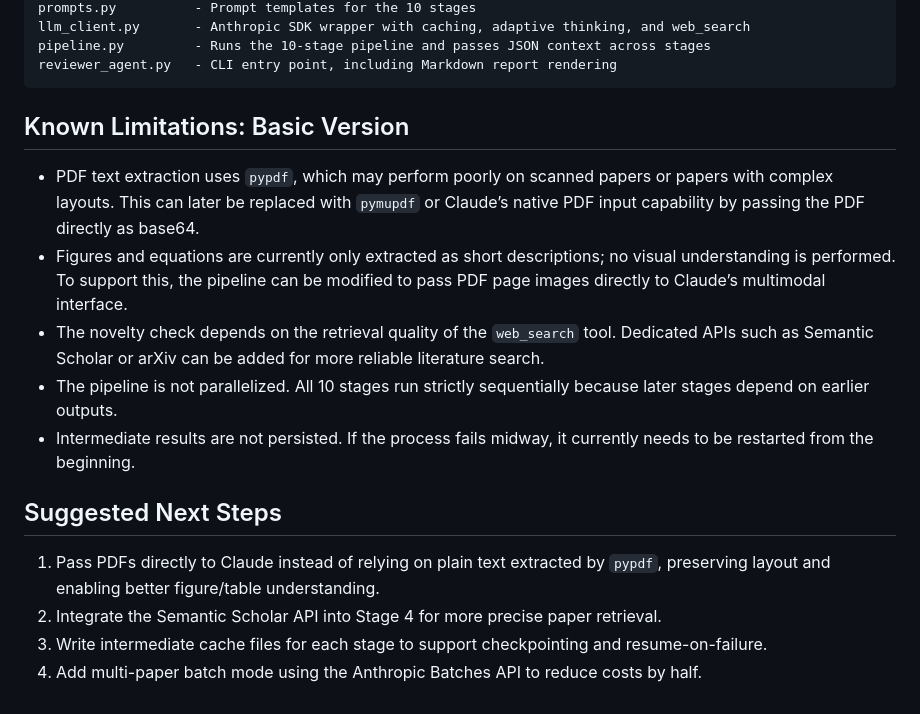
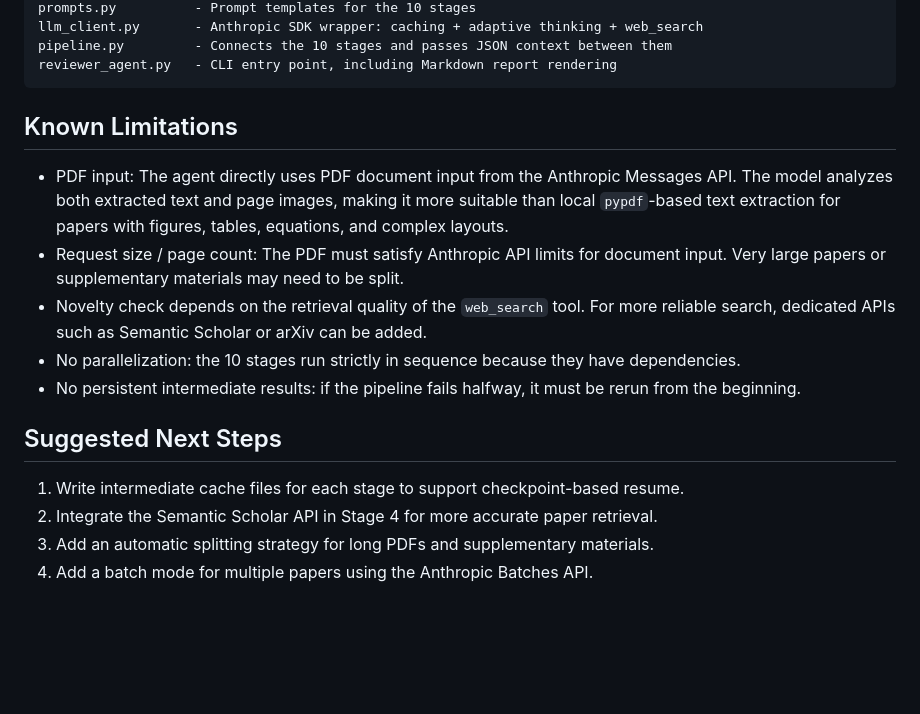
Before and after one commit to Agents4Academia-AI/auto-reviewer, a Markdown page: README.md, the part around one of its changes. GitHub-like rendering; blank space fills up the shorter version.

````diff
--- a/README.md
+++ b/README.md
@@ -73,20 +73,20 @@ pdf_parser.py       - PDF → plain text using pypdf
 prompts.py          - Prompt templates for the 10 stages
-llm_client.py       - Anthropic SDK wrapper with caching, adaptive thinking, and web_search
-pipeline.py         - Runs the 10-stage pipeline and passes JSON context across stages
+llm_client.py       - Anthropic SDK wrapper: caching + adaptive thinking + web_search
+pipeline.py         - Connects the 10 stages and passes JSON context between them
 reviewer_agent.py   - CLI entry point, including Markdown report rendering
 ```
 
-## Known Limitations: Basic Version
+## Known Limitations
 
-* PDF text extraction uses `pypdf`, which may perform poorly on scanned papers or papers with complex layouts. This can later be replaced with `pymupdf` or Claude’s native PDF input capability by passing the PDF directly as base64.
-* Figures and equations are currently only extracted as short descriptions; no visual understanding is performed. To support this, the pipeline can be modified to pass PDF page images directly to Claude’s multimodal interface.
-* The novelty check depends on the retrieval quality of the `web_search` tool. Dedicated APIs such as Semantic Scholar or arXiv can be added for more reliable literature search.
-* The pipeline is not parallelized. All 10 stages run strictly sequentially because later stages depend on earlier outputs.
-* Intermediate results are not persisted. If the process fails midway, it currently needs to be restarted from the beginning.
+* PDF input: The agent directly uses PDF document input from the Anthropic Messages API. The model analyzes both extracted text and page images, making it more suitable than local `pypdf`-based text extraction for papers with figures, tables, equations, and complex layouts.
+* Request size / page count: The PDF must satisfy Anthropic API limits for document input. Very large papers or supplementary materials may need to be split.
+* Novelty check depends on the retrieval quality of the `web_search` tool. For more reliable search, dedicated APIs such as Semantic Scholar or arXiv can be added.
+* No parallelization: the 10 stages run strictly in sequence because they have dependencies.
+* No persistent intermediate results: if the pipeline fails halfway, it must be rerun from the beginning.
 
 ## Suggested Next Steps
 
-1. Pass PDFs directly to Claude instead of relying on plain text extracted by `pypdf`, preserving layout and enabling better figure/table understanding.
-2. Integrate the Semantic Scholar API into Stage 4 for more precise paper retrieval.
-3. Write intermediate cache files for each stage to support checkpointing and resume-on-failure.
-4. Add multi-paper batch mode using the Anthropic Batches API to reduce costs by half.
+1. Write intermediate cache files for each stage to support checkpoint-based resume.
+2. Integrate the Semantic Scholar API in Stage 4 for more accurate paper retrieval.
+3. Add an automatic splitting strategy for long PDFs and supplementary materials.
+4. Add a batch mode for multiple papers using the Anthropic Batches API.
````
Also changed, not shown: other parts of README.md (+27 -27 lines).
